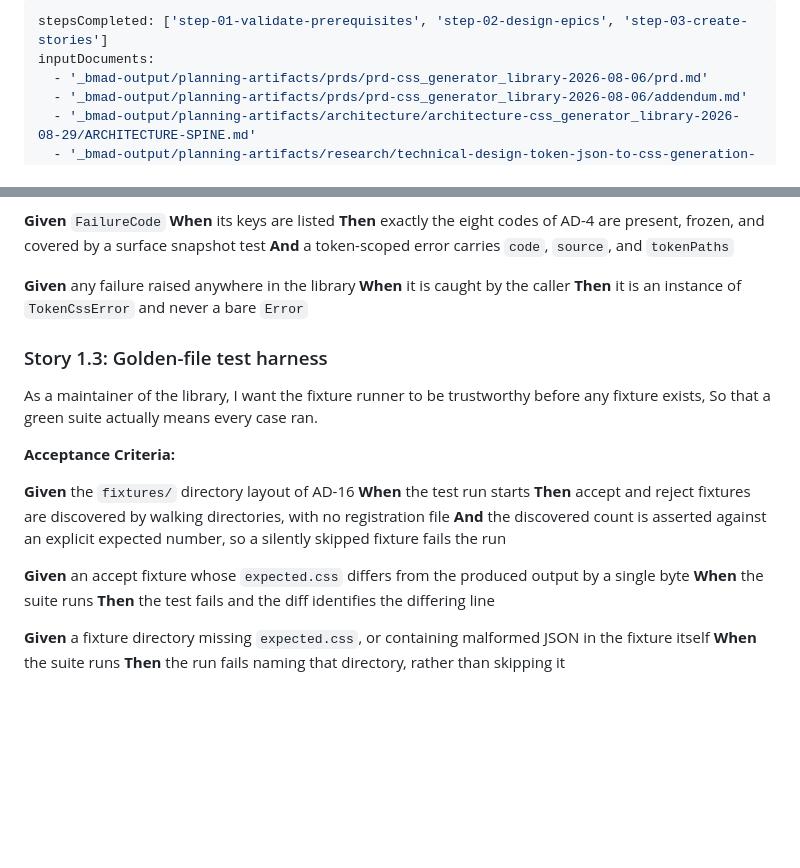
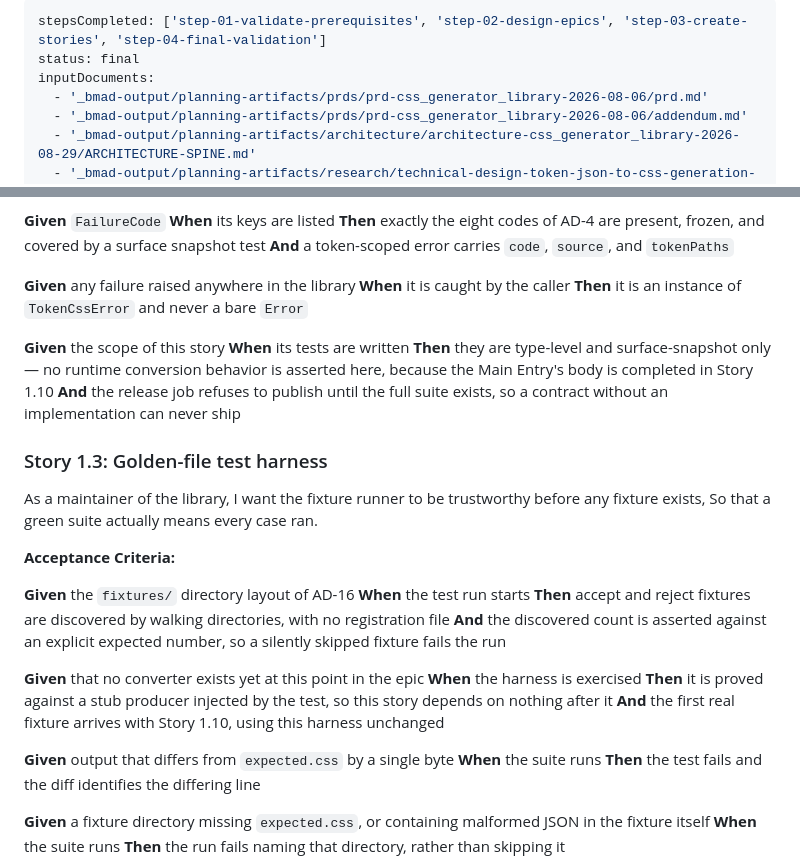
Before and after one commit to osvilauri/tokens-to-css, a Markdown page: _bmad-output/planning-artifacts/epics.md, 2 parts joined by grey strips. Rendered like a GitHub page; blank space fills up the shorter version.

Commit message:
docs(epics): validacion final — dos dependencias hacia adelante corregidas
- Story 1.3 (harness de goldens) asumia un conversor que todavia no existe;
  ahora se prueba contra un productor stub inyectado por el test
- Story 1.2 (superficie publica) define el contrato pero no puede
  implementarlo; se acota a tests de tipos y snapshot de superficie, con
  guarda de release para que un contrato sin implementacion no pueda salir

19 FRs y 11 NFRs cubiertos, sin placeholders, sin dependencias hacia
adelante dentro de ningun epic.

Co-Authored-By: Claude Opus 5 <noreply@anthropic.com>

```diff
--- a/_bmad-output/planning-artifacts/epics.md
+++ b/_bmad-output/planning-artifacts/epics.md
@@ -1,5 +1,6 @@
 ---
-stepsCompleted: ['step-01-validate-prerequisites', 'step-02-design-epics', 'step-03-create-stories']
+stepsCompleted: ['step-01-validate-prerequisites', 'step-02-design-epics', 'step-03-create-stories', 'step-04-final-validation']
+status: final
 inputDocuments:
   - '_bmad-output/planning-artifacts/prds/prd-css_generator_library-2026-08-06/prd.md'
   - '_bmad-output/planning-artifacts/prds/prd-css_generator_library-2026-08-06/addendum.md'
@@ -273,6 +274,11 @@ So that I can branch on failures programmatically and my imports survive future
 **When** it is caught by the caller
 **Then** it is an instance of `TokenCssError` and never a bare `Error`
 
+**Given** the scope of this story
+**When** its tests are written
+**Then** they are type-level and surface-snapshot only — no runtime conversion behavior is asserted here, because the Main Entry's body is completed in Story 1.10
+**And** the release job refuses to publish until the full suite exists, so a contract without an implementation can never ship
+
 ### Story 1.3: Golden-file test harness
 
 As a maintainer of the library,
@@ -286,7 +292,12 @@ So that a green suite actually means every case ran.
 **Then** accept and reject fixtures are discovered by walking directories, with no registration file
 **And** the discovered count is asserted against an explicit expected number, so a silently skipped fixture fails the run
 
-**Given** an accept fixture whose `expected.css` differs from the produced output by a single byte
+**Given** that no converter exists yet at this point in the epic
+**When** the harness is exercised
+**Then** it is proved against a stub producer injected by the test, so this story depends on nothing after it
+**And** the first real fixture arrives with Story 1.10, using this harness unchanged
+
+**Given** output that differs from `expected.css` by a single byte
 **When** the suite runs
 **Then** the test fails and the diff identifies the differing line
 
```
